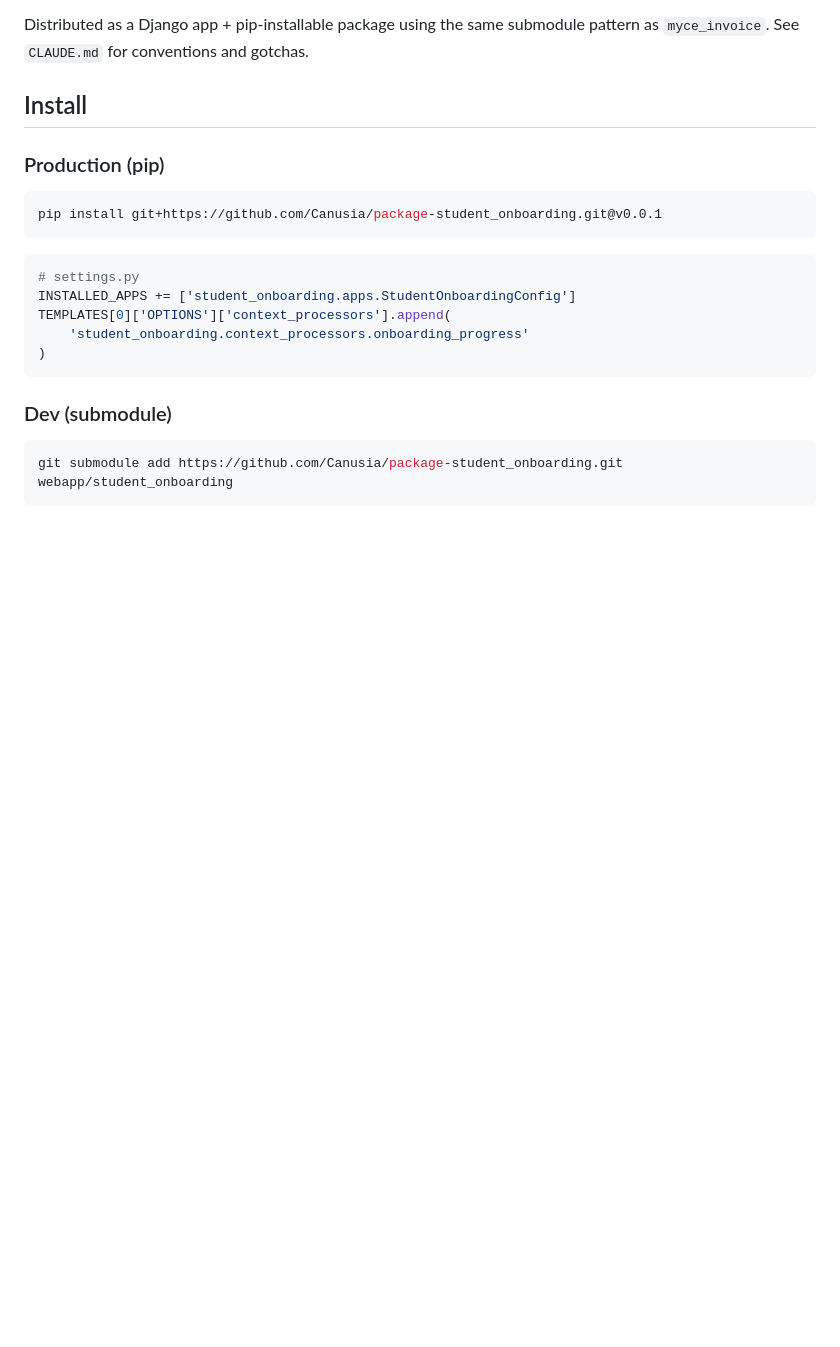
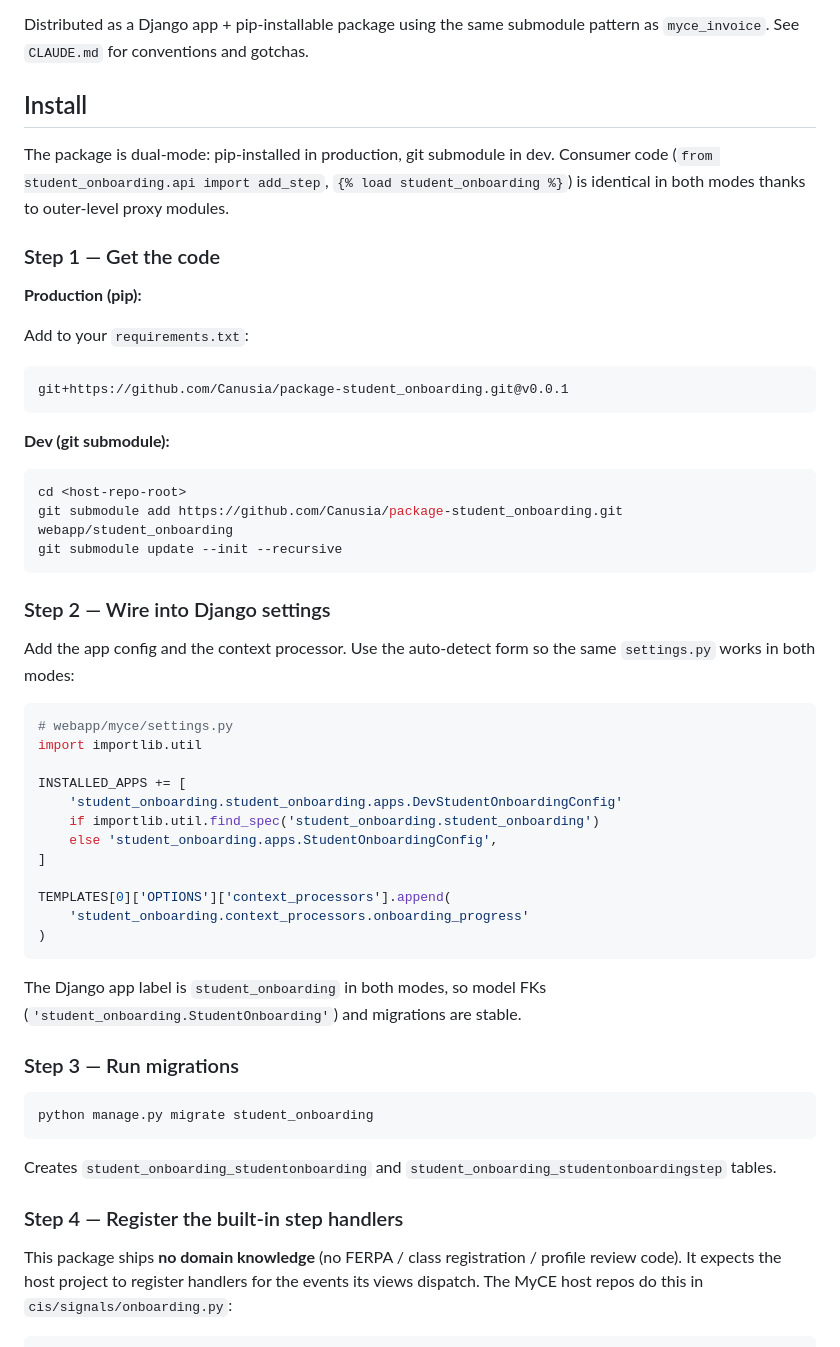
Before and after one commit to Canusia/package-student_onboarding, a Markdown page: README.md, the part around one of its changes. GitHub-like rendering; blank space fills up the shorter version.

````diff
--- a/README.md
+++ b/README.md
@@ -8,24 +8,57 @@ Distributed as a Django app + pip-installable package using the same submodule p
 
 ## Install
 
-### Production (pip)
+The package is dual-mode: pip-installed in production, git submodule in dev. Consumer code (`from student_onboarding.api import add_step`, `{% load student_onboarding %}`) is identical in both modes thanks to outer-level proxy modules.
+
+### Step 1 — Get the code
+
+**Production (pip):**
+
+Add to your `requirements.txt`:
+
+```
+git+https://github.com/Canusia/package-student_onboarding.git@v0.0.1
+```
+
+**Dev (git submodule):**
 
 ```bash
-pip install git+https://github.com/Canusia/package-student_onboarding.git@v0.0.1
+cd <host-repo-root>
+git submodule add https://github.com/Canusia/package-student_onboarding.git webapp/student_onboarding
+git submodule update --init --recursive
 ```
 
+### Step 2 — Wire into Django settings
+
+Add the app config and the context processor. Use the auto-detect form so the same `settings.py` works in both modes:
+
 ```python
-# settings.py
-INSTALLED_APPS += ['student_onboarding.apps.StudentOnboardingConfig']
+# webapp/myce/settings.py
+import importlib.util
+
+INSTALLED_APPS += [
+    'student_onboarding.student_onboarding.apps.DevStudentOnboardingConfig'
+    if importlib.util.find_spec('student_onboarding.student_onboarding')
+    else 'student_onboarding.apps.StudentOnboardingConfig',
+]
+
 TEMPLATES[0]['OPTIONS']['context_processors'].append(
     'student_onboarding.context_processors.onboarding_progress'
 )
 ```
 
-### Dev (submodule)
+The Django app label is `student_onboarding` in both modes, so model FKs (`'student_onboarding.StudentOnboarding'`) and migrations are stable.
+
+### Step 3 — Run migrations
 
 ```bash
-git submodule add https://github.com/Canusia/package-student_onboarding.git webapp/student_onboarding
+python manage.py migrate student_onboarding
 ```
 
+Creates `student_onboarding_studentonboarding` and `student_onboarding_studentonboardingstep` tables.
+
+### Step 4 — Register the built-in step handlers
+
+This package ships **no domain knowledge** (no FERPA / class registration / profile review code). It expects the host project to register handlers for the events its views dispatch. The MyCE host repos do this in `cis/signals/onboarding.py`:
+
 ```python
````
Also changed, not shown: other parts of README.md (+115 -8 lines).
